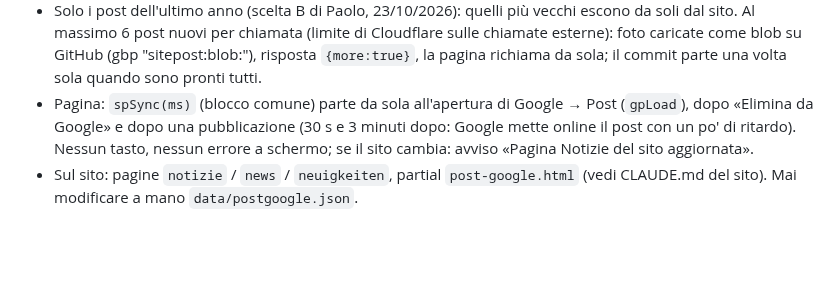
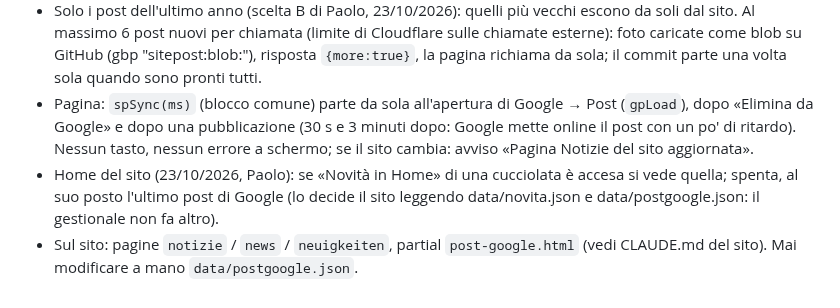
Before and after one commit to zonerosse/gestionale-allevamento, a Markdown page: CLAUDE.md, the part around the change. Rendered like a GitHub page; blank space fills up the shorter version.

Commit message:
Istruzioni: precedenza fra Novità della cucciolata e ultimo post di Google nella Home del sito
Co-Authored-By: Claude Opus 5.5 <noreply@anthropic.com>
Claude-Session: https://claude.ai/code/session_01XNRgqaeuiNFyioirGGeVep

```diff
--- a/CLAUDE.md
+++ b/CLAUDE.md
@@ -1500,5 +1500,7 @@ Accessi e copie
 - Pagina: `spSync(ms)` (blocco comune) parte da sola all'apertura di Google → Post (`gpLoad`), dopo «Elimina da Google» e dopo una
   pubblicazione (30 s e 3 minuti dopo: Google mette online il post con un po' di ritardo). Nessun tasto, nessun errore a schermo;
   se il sito cambia: avviso «Pagina Notizie del sito aggiornata».
+- Home del sito (23/10/2026, Paolo): se «Novità in Home» di una cucciolata è accesa si vede quella; spenta, al suo posto
+  l'ultimo post di Google (lo decide il sito leggendo data/novita.json e data/postgoogle.json: il gestionale non fa altro).
 - Sul sito: pagine `notizie` / `news` / `neuigkeiten`, partial `post-google.html` (vedi CLAUDE.md del sito). Mai modificare a mano
   `data/postgoogle.json`.
```
